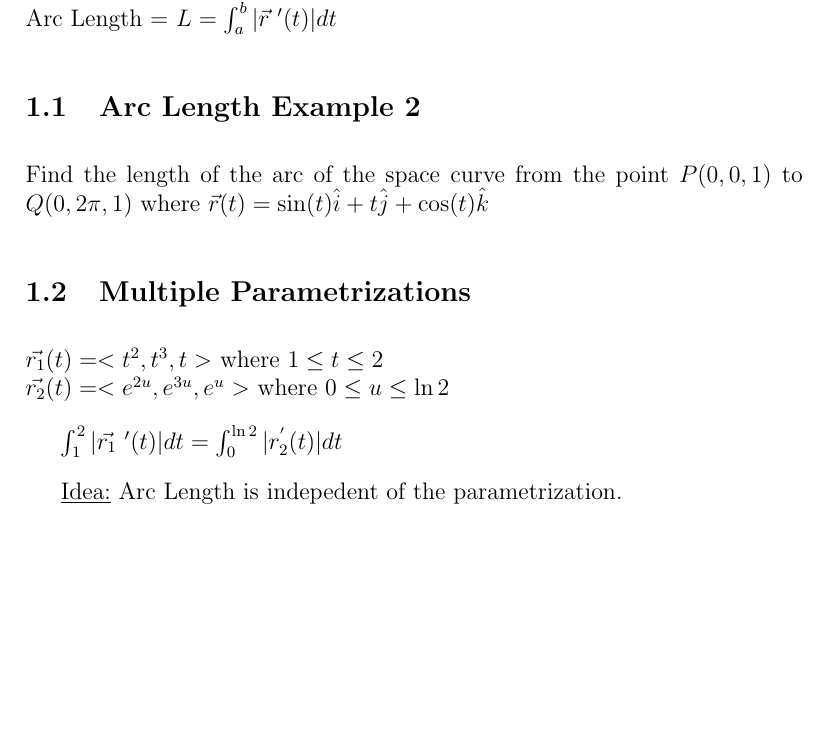
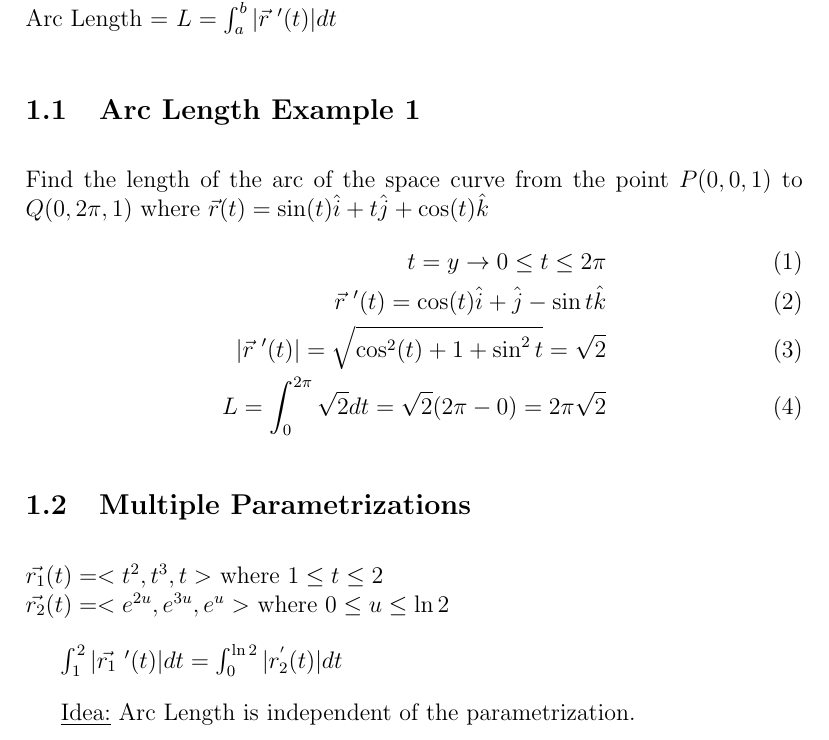
Before and after one commit to TrouserZipper/calculus-3-notes, a LaTeX document (arc-length-and-curvature.tex): part of page 1 of 2, cut so that both start at the same text, the shorter picture padded with empty space. Compiled offline with pdfLaTeX.

Commit message:
example 1 finish

```diff
--- a/arc-length-and-curvature.tex
+++ b/arc-length-and-curvature.tex
@@ -25,8 +25,14 @@ distance = \(\int_{a}^{b} |v(t)|dt\)\
 Draw model\\%
 Arc Length = \(L =\int_{a}^{b} |\vec{r}\ '(t) |dt\)
 
-\subsection{Arc Length Example 2}
+\subsection{Arc Length Example 1}
 Find the length of the arc of the space curve from the point \(P(0,0,1)\) to \(Q(0,2\pi,1)\) where \(\vec{r} (t) = \sin(t)\hat{i} + t\hat{j} + \cos(t)\hat{k} \)
+\begin{align}
+	t=y \rightarrow 0 \leq	t \leq	2\pi\\%
+	\vec{r}\ '(t) = \cos(t)\hat{i} + \hat{j} - \sin{t}\hat{k}\\%
+	|\vec{r}\ '(t) | = \sqrt{\cos^2(t) + 1 + \sin^2{t}}= \sqrt{2}\\%
+	L = \int_{0}^{2\pi}\sqrt{2}dt = \sqrt{2}(2\pi - 0) = 2\pi\sqrt{2}
+\end{align}
 
 \subsection{Multiple Parametrizations}
 \(\vec{r_1} (t) = <t^2,t^3,t>\) where \( 1\leq t\leq 2 \) \\%
@@ -34,7 +40,7 @@ Find the length of the arc of the space curve from the point \(P(0,0,1)\) to \(Q
 
 \(\int_{1}^{2} |\vec{r_1}\ ' (t)| dt = \int_{0}^{\ln{2}} |r^{'}_2(t)|dt\)
 
-\underline{Idea:} Arc Length is indepedent of the parametrization.
+\underline{Idea:} Arc Length is independent of the parametrization.
 
 \subsection{Arc Length Function}
 Suppose we have curve \(C: \vec{r} (t) \) where \(a\leq t\leq b\)  , then its \underline{arc length function} is:\\%
```
Also changed, not shown: functions-and-surfaces.tex (+2 -1 lines).
